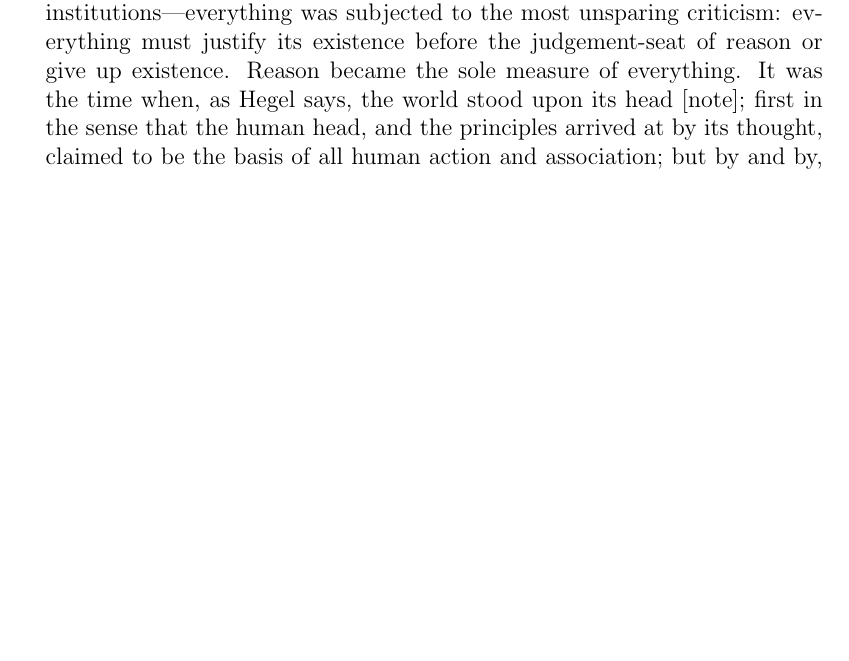
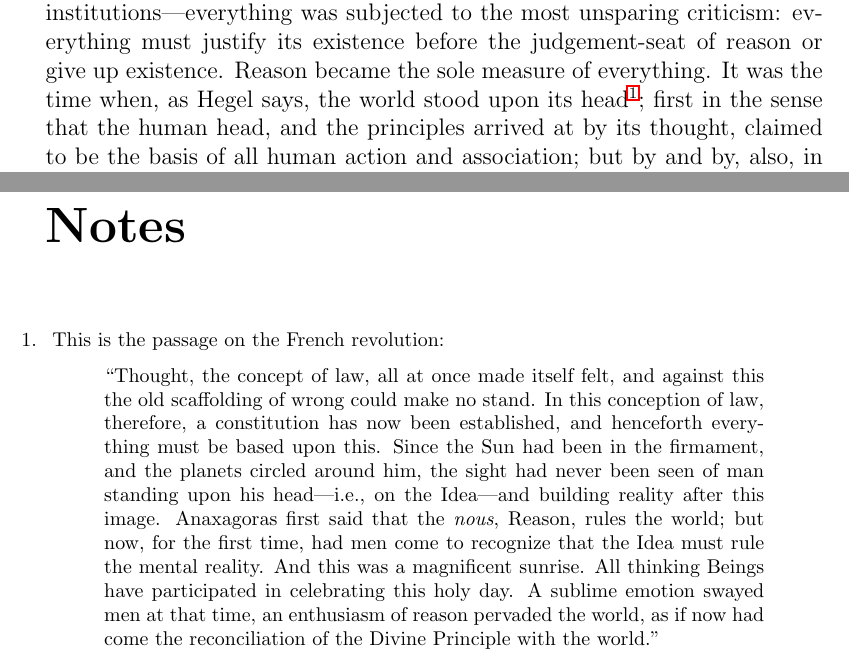
Before and after one commit to socialist-latex/sus, a LaTeX book (sus.tex): part of page 4 of 6 before the commit and two parts of pages 3 and 5 of 6 after it, the two joined at a grey line, cut so that both start at the same text, the shorter picture padded with empty space. Compiled offline with pdfLaTeX.

Commit message:
added note and updated chapter

```diff
--- a/sus.tex
+++ b/sus.tex
@@ -1,6 +1,7 @@
 \documentclass[oneside, 12pt]{book}
 \usepackage[utf8]{inputenc}
 
+\usepackage{enotez}
 \usepackage{hyperref}
 
 \title{Socialism: Utopian and Scientific}
@@ -33,6 +32,23 @@ any kind whatever. Religion, natural science, society, political
 institutions---everything was subjected to the most unsparing criticism:
 everything must justify its existence before the judgement-seat of reason or
 give up existence. Reason became the sole measure of everything. It was the time
-when, as Hegel says, the world stood upon its head [note]; first in the sense
-that the human head, and the principles arrived at by its thought, claimed to be
-the basis of all human action and association; but by and by, also, in the wider
+when, as Hegel says, the world stood upon its head%
+\endnote{
+  This is the passage on the French revolution:
+  \quote{
+    ``Thought, the concept of law, all at once made itself felt, and against
+    this the old scaffolding of wrong could make no stand. In this conception
+    of law, therefore, a constitution has now been established, and henceforth
+    everything must be based upon this. Since the Sun had been in the firmament,
+    and the planets circled around him, the sight had never been seen of man
+    standing upon his head---i.e., on the Idea---and building reality after this
+    image. Anaxagoras first said that the \emph{nous}, Reason, rules the world;
+    but now, for the first time, had men come to recognize that the Idea must
+    rule the mental reality. And this was a magnificent sunrise. All thinking
+    Beings have participated in celebrating this holy day. A sublime emotion
+    swayed men at that time, an enthusiasm of reason pervaded the world, as if
+    now had come the reconciliation of the Divine Principle with the world.''
+  }
+}; first in the sense that the human head, and the principles arrived at by its
+thought, claimed to be the basis of all human action and association; but by
+and by, also, in the wider sense that the reality which was in contradiction to
@@ -48,3 +64,4 @@ rights of man.
+\printendnotes
 
 
 \chapter{Dialectics}
```
Also changed, not shown: sus.tex (18 more changed lines).
